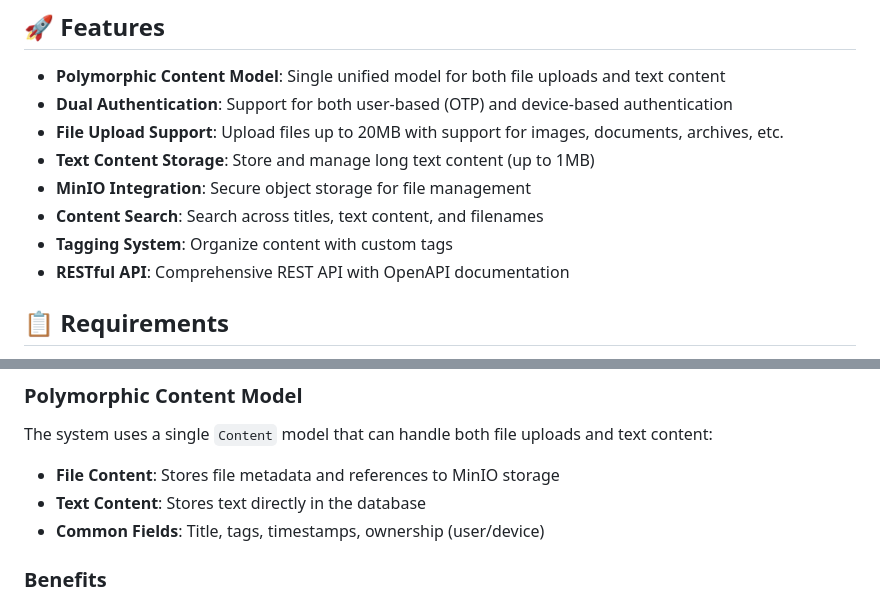
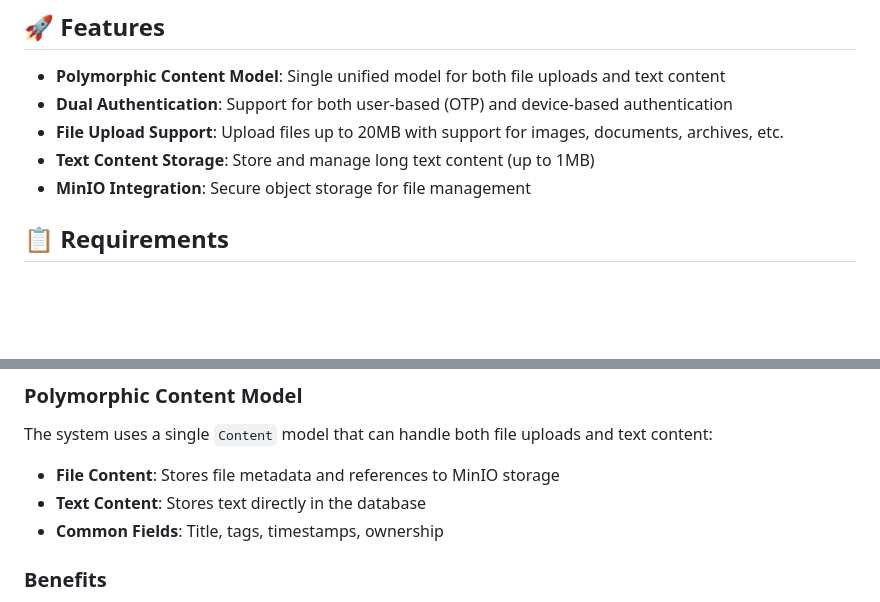
Before and after one commit to pwnchaurasia/local_vault, a Markdown page: readme.md, 2 parts joined by grey strips. GitHub-like rendering; blank space fills up the shorter version.

```diff
--- a/readme.md
+++ b/readme.md
@@ -9,9 +9,6 @@ A secure local file sharing and content management system with support for both
 - **File Upload Support**: Upload files up to 20MB with support for images, documents, archives, etc.
 - **Text Content Storage**: Store and manage long text content (up to 1MB)
 - **MinIO Integration**: Secure object storage for file management
-- **Content Search**: Search across titles, text content, and filenames
-- **Tagging System**: Organize content with custom tags
-- **RESTful API**: Comprehensive REST API with OpenAPI documentation
 
 ## 📋 Requirements
 
@@ -80,7 +77,7 @@ The system uses a single `Content` model that can handle both file uploads and t
 
 - **File Content**: Stores file metadata and references to MinIO storage
 - **Text Content**: Stores text directly in the database
-- **Common Fields**: Title, tags, timestamps, ownership (user/device)
+- **Common Fields**: Title, tags, timestamps, ownership
 
 ### Benefits
 1. **Unified API**: Single set of endpoints for all content types
```
